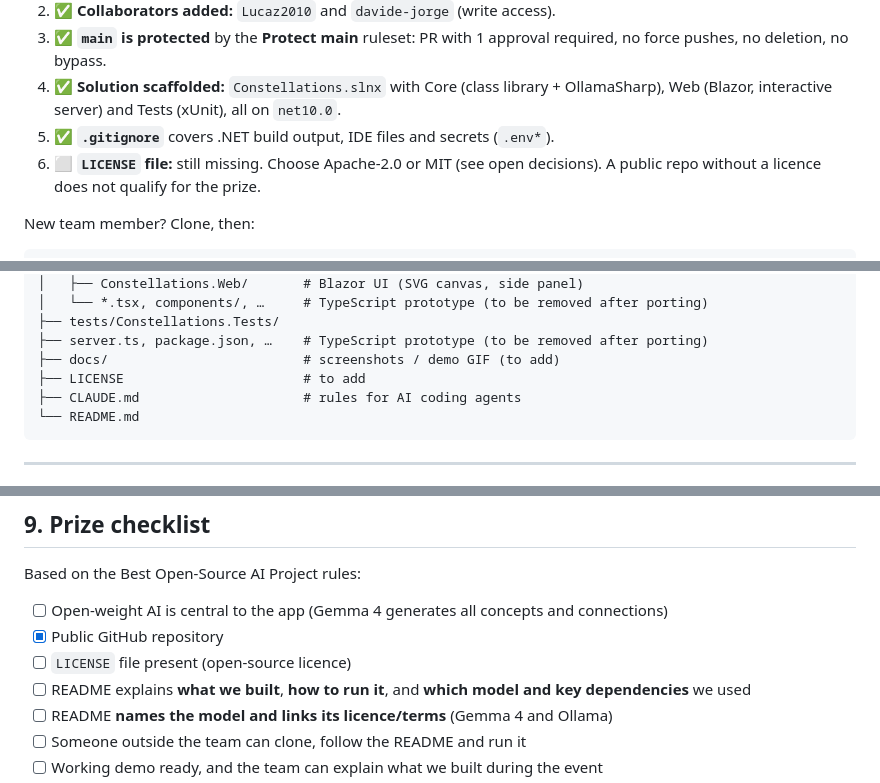
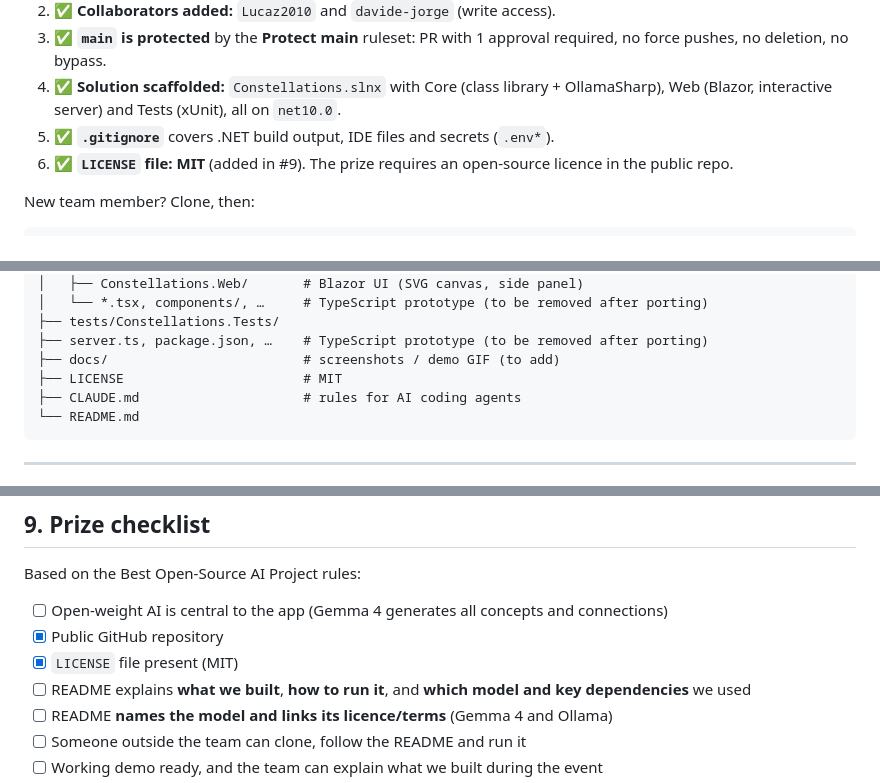
Before and after one commit to Lucaz2010/Constellations, a Markdown page: README.md, 3 parts joined by grey strips. GitHub-like rendering.

Commit message:
docs: mark the MIT licence as decided and added
Matches #9, which adds the LICENSE file.

Co-Authored-By: Claude Opus 5.5 <noreply@anthropic.com>

````diff
--- a/README.md
+++ b/README.md
@@ -91,7 +91,7 @@ Status of the one-time setup:
 3. ✅ **`main` is protected** by the **Protect main** ruleset: PR with 1 approval required, no force pushes, no deletion, no bypass.
 4. ✅ **Solution scaffolded:** `Constellations.slnx` with Core (class library + OllamaSharp), Web (Blazor, interactive server) and Tests (xUnit), all on `net10.0`.
 5. ✅ **`.gitignore`** covers .NET build output, IDE files and secrets (`.env*`).
-6. ⬜ **`LICENSE` file:** still missing. Choose Apache-2.0 or MIT (see open decisions). A public repo without a licence does not qualify for the prize.
+6. ✅ **`LICENSE` file:** **MIT** (added in #9). The prize requires an open-source licence in the public repo.
 
 New team member? Clone, then:
 
@@ -116,7 +116,7 @@ Constellations/
 ├── tests/Constellations.Tests/
 ├── server.ts, package.json, …    # TypeScript prototype (to be removed after porting)
 ├── docs/                         # screenshots / demo GIF (to add)
-├── LICENSE                       # to add
+├── LICENSE                       # MIT
 ├── CLAUDE.md                     # rules for AI coding agents
 └── README.md
 ```
@@ -295,7 +295,7 @@ Based on the Best Open-Source AI Project rules:
 
 - [ ] Open-weight AI is central to the app (Gemma 4 generates all concepts and connections)
 - [x] Public GitHub repository
-- [ ] `LICENSE` file present (open-source licence)
+- [x] `LICENSE` file present (MIT)
 - [ ] README explains **what we built**, **how to run it**, and **which model and key dependencies** we used
 - [ ] README **names the model and links its licence/terms** (Gemma 4 and Ollama)
 - [ ] Someone outside the team can clone, follow the README and run it
````
Also changed, not shown: other parts of README.md (+1 -1 lines).
